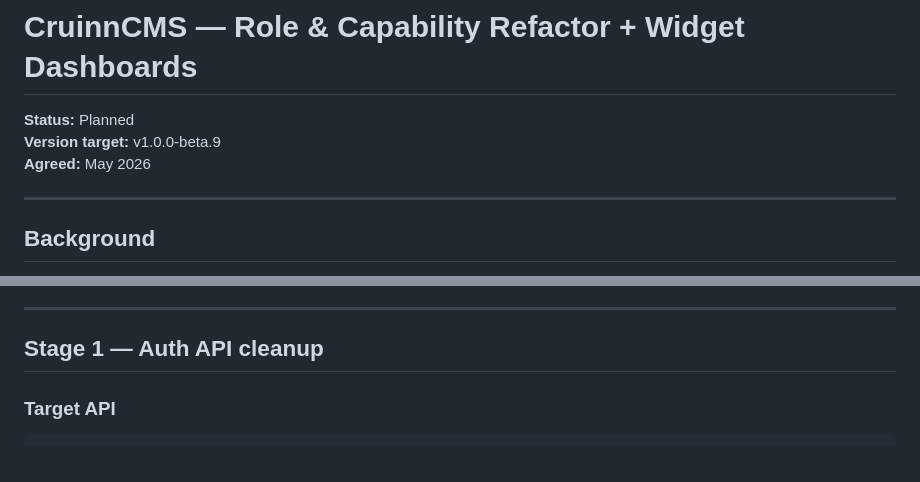
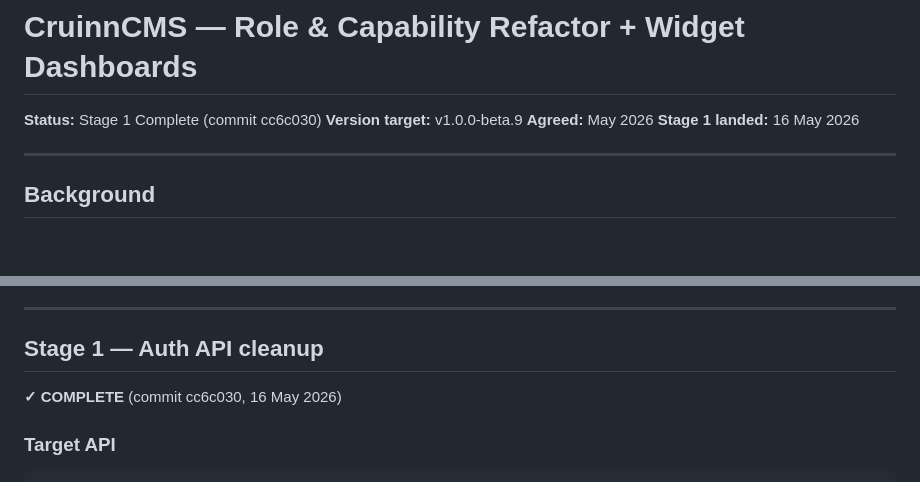
Before and after one commit to MrGordonP/CruinnCMS, a Markdown page: dev/docs/ROLE_CAPABILITY_REFACTOR.md, 2 parts joined by grey strips. GitHub-like rendering; blank space fills up the shorter version.

Commit message:
docs: mark Stage 1 complete in ROLE_CAPABILITY_REFACTOR + add session checkpoint

```diff
--- a/dev/docs/ROLE_CAPABILITY_REFACTOR.md
+++ b/dev/docs/ROLE_CAPABILITY_REFACTOR.md
@@ -1,8 +1,9 @@
 # CruinnCMS — Role & Capability Refactor + Widget Dashboards
 
-**Status:** Planned
+**Status:** Stage 1 Complete (commit cc6c030)
 **Version target:** v1.0.0-beta.9
 **Agreed:** May 2026
+**Stage 1 landed:** 16 May 2026
 
 ---
 
@@ -32,6 +33,8 @@ per-user, or context-specific dashboards built from the existing widget and bloc
 ---
 
 ## Stage 1 — Auth API cleanup
+
+**✓ COMPLETE** (commit cc6c030, 16 May 2026)
 
 ### Target API
 
```
Also changed, not shown: 1 other file.
